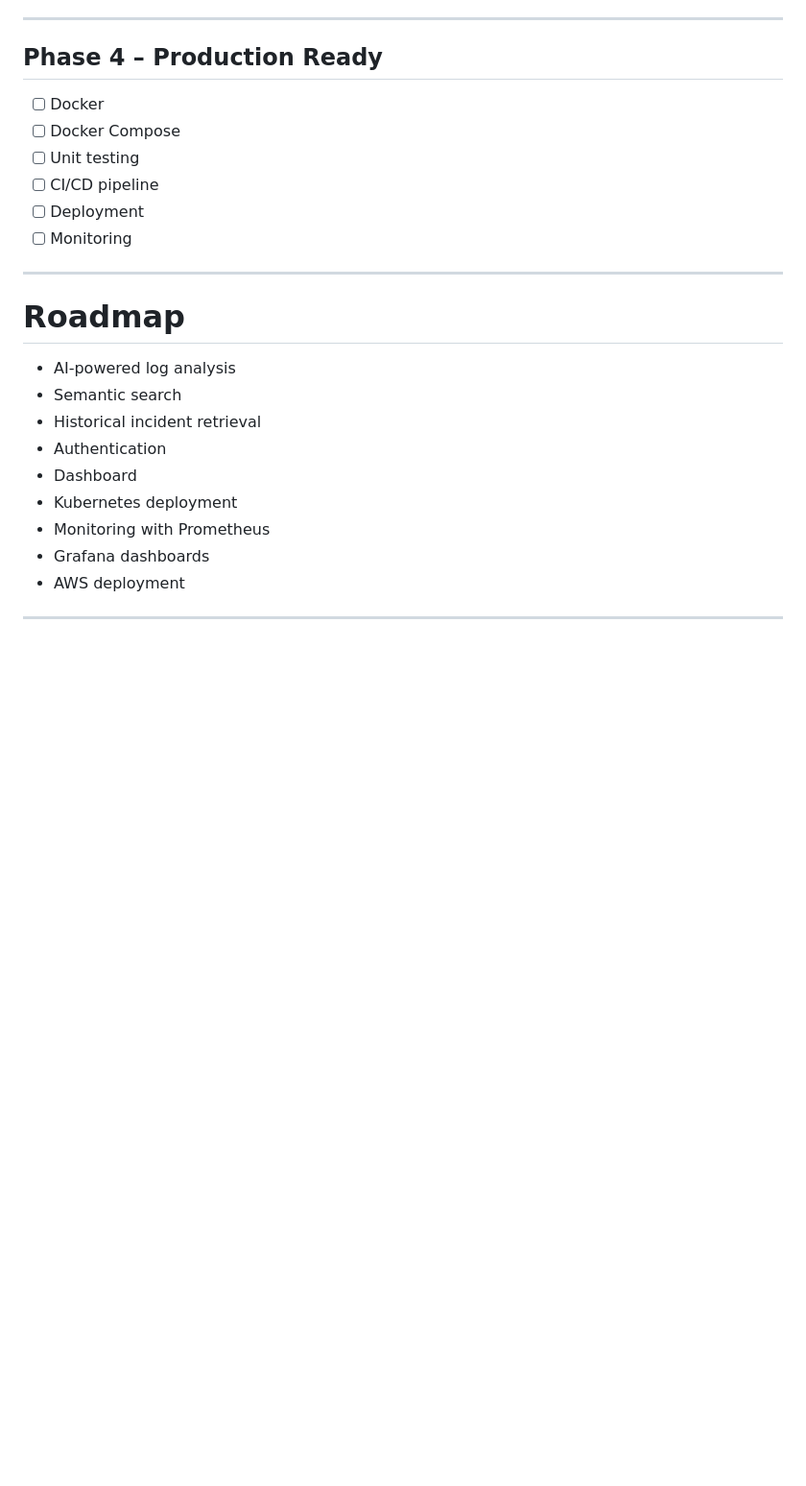
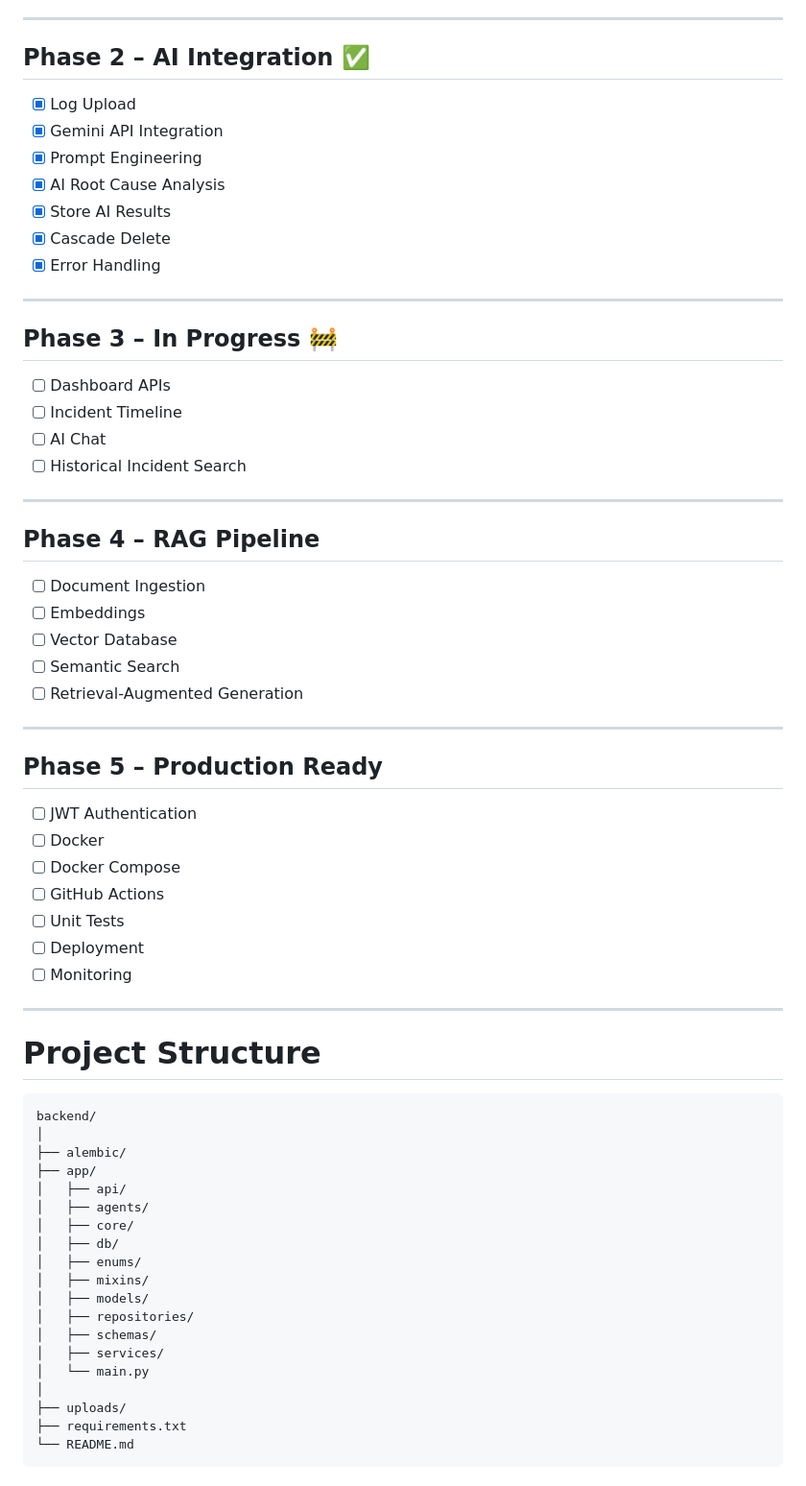
Before and after one commit to Priyanshi248/rootcause-ai, a Markdown page: README.md, the part around one of its changes. Shown at 96% size. Drawn GitHub-style; blank space fills up the shorter version.

````diff
--- a/README.md
+++ b/README.md
@@ -123,25 +147,70 @@ Instead of manually reading thousands of log lines, engineers receive concise su
 
 ---
 
-## Phase 4 – Production Ready
+## Phase 2 – AI Integration ✅
 
+- [x] Log Upload
+- [x] Gemini API Integration
+- [x] Prompt Engineering
+- [x] AI Root Cause Analysis
+- [x] Store AI Results
+- [x] Cascade Delete
+- [x] Error Handling
+
+---
+
+## Phase 3 – In Progress 🚧
+
+- [ ] Dashboard APIs
+- [ ] Incident Timeline
+- [ ] AI Chat
+- [ ] Historical Incident Search
+
+---
+
+## Phase 4 – RAG Pipeline
+
+- [ ] Document Ingestion
+- [ ] Embeddings
+- [ ] Vector Database
+- [ ] Semantic Search
+- [ ] Retrieval-Augmented Generation
+
+---
+
+## Phase 5 – Production Ready
+
+- [ ] JWT Authentication
 - [ ] Docker
 - [ ] Docker Compose
-- [ ] Unit testing
-- [ ] CI/CD pipeline
+- [ ] GitHub Actions
+- [ ] Unit Tests
 - [ ] Deployment
 - [ ] Monitoring
 
 ---
 
-# Roadmap
+# Project Structure
 
-- AI-powered log analysis
-- Semantic search
-- Historical incident retrieval
-- Authentication
-- Dashboard
-- Kubernetes deployment
-- Monitoring with Prometheus
-- Grafana dashboards
-- AWS deployment
+```
+backend/
+│
+├── alembic/
+├── app/
+│   ├── api/
+│   ├── agents/
+│   ├── core/
+│   ├── db/
+│   ├── enums/
+│   ├── mixins/
+│   ├── models/
+│   ├── repositories/
+│   ├── schemas/
+│   ├── services/
+│   └── main.py
+│
+├── uploads/
+├── requirements.txt
+└── README.md
+```
+
````
Also changed, not shown: other parts of README.md (+127 -84 lines).
